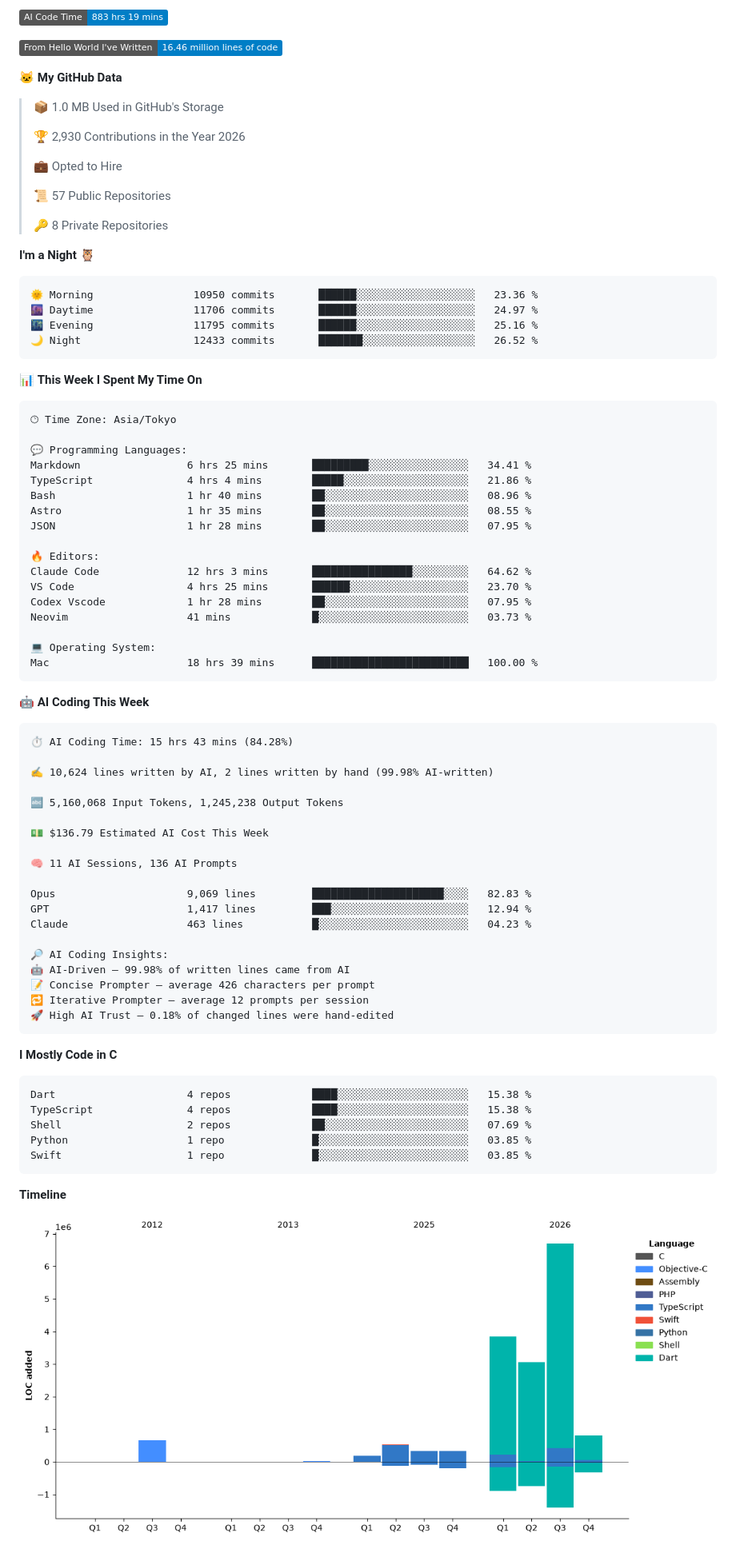
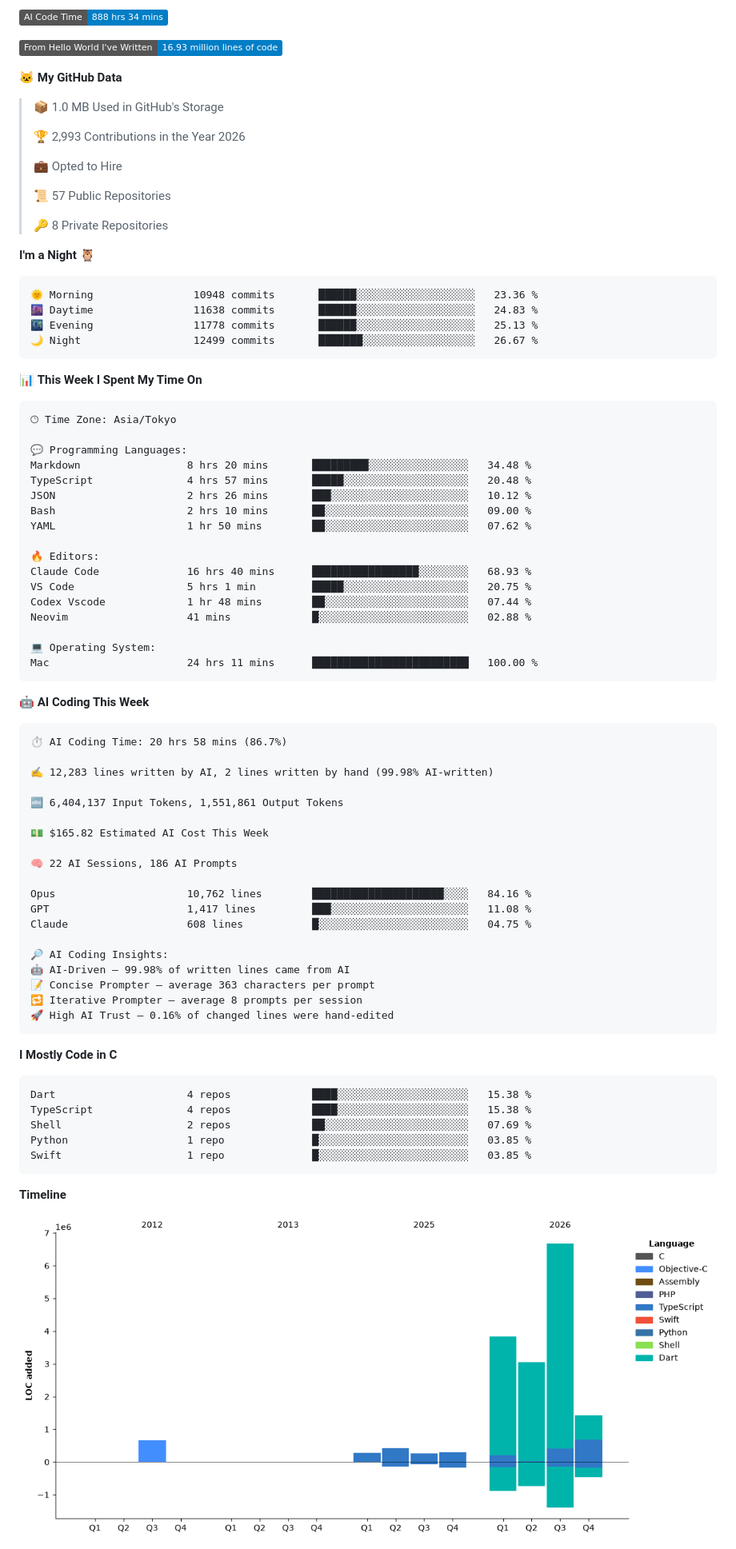
Before and after one commit to pontago/pontago, a Markdown page: README.md, the part around one of its changes. Shown at 80% size. Drawn GitHub-style; pictures changed too: assets/bar_graph.png; badges without logos.

Commit message:
Updated with Dev Metrics

````diff
--- a/README.md
+++ b/README.md
@@ -5,13 +5,13 @@
 
-![AI Code Time](http://img.shields.io/badge/AI%20Code%20Time-883%20hrs%2019%20mins-blue?style=flat)
+![AI Code Time](http://img.shields.io/badge/AI%20Code%20Time-888%20hrs%2034%20mins-blue?style=flat)
 
-![Lines of code](https://img.shields.io/badge/From%20Hello%20World%20I%27ve%20Written-16.46%20million%20lines%20of%20code-blue?style=flat)
+![Lines of code](https://img.shields.io/badge/From%20Hello%20World%20I%27ve%20Written-16.93%20million%20lines%20of%20code-blue?style=flat)
 
 **🐱 My GitHub Data**
 
 > 📦 1.0 MB Used in GitHub's Storage
  >
-> 🏆 2,930 Contributions in the Year 2026
+> 🏆 2,993 Contributions in the Year 2026
  >
 > 💼 Opted to Hire
  >
@@ -22,10 +22,10 @@
 **I'm a Night 🦉**
 
 ```text
-🌞 Morning                10950 commits       ██████░░░░░░░░░░░░░░░░░░░   23.36 %
-🌆 Daytime                11706 commits       ██████░░░░░░░░░░░░░░░░░░░   24.97 %
-🌃 Evening                11795 commits       ██████░░░░░░░░░░░░░░░░░░░   25.16 %
-🌙 Night                  12433 commits       ███████░░░░░░░░░░░░░░░░░░   26.52 %
+🌞 Morning                10948 commits       ██████░░░░░░░░░░░░░░░░░░░   23.36 %
+🌆 Daytime                11638 commits       ██████░░░░░░░░░░░░░░░░░░░   24.83 %
+🌃 Evening                11778 commits       ██████░░░░░░░░░░░░░░░░░░░   25.13 %
+🌙 Night                  12499 commits       ███████░░░░░░░░░░░░░░░░░░   26.67 %
 ```
 
 
@@ -35,44 +35,44 @@
 🕑︎ Time Zone: Asia/Tokyo
 
 💬 Programming Languages:
-Markdown                 6 hrs 25 mins       █████████░░░░░░░░░░░░░░░░   34.41 %
-TypeScript               4 hrs 4 mins        █████░░░░░░░░░░░░░░░░░░░░   21.86 %
-Bash                     1 hr 40 mins        ██░░░░░░░░░░░░░░░░░░░░░░░   08.96 %
-Astro                    1 hr 35 mins        ██░░░░░░░░░░░░░░░░░░░░░░░   08.55 %
-JSON                     1 hr 28 mins        ██░░░░░░░░░░░░░░░░░░░░░░░   07.95 %
+Markdown                 8 hrs 20 mins       █████████░░░░░░░░░░░░░░░░   34.48 %
+TypeScript               4 hrs 57 mins       █████░░░░░░░░░░░░░░░░░░░░   20.48 %
+JSON                     2 hrs 26 mins       ███░░░░░░░░░░░░░░░░░░░░░░   10.12 %
+Bash                     2 hrs 10 mins       ██░░░░░░░░░░░░░░░░░░░░░░░   09.00 %
+YAML                     1 hr 50 mins        ██░░░░░░░░░░░░░░░░░░░░░░░   07.62 %
 
 🔥 Editors:
-Claude Code              12 hrs 3 mins       ████████████████░░░░░░░░░   64.62 %
-VS Code                  4 hrs 25 mins       ██████░░░░░░░░░░░░░░░░░░░   23.70 %
-Codex Vscode             1 hr 28 mins        ██░░░░░░░░░░░░░░░░░░░░░░░   07.95 %
-Neovim                   41 mins             █░░░░░░░░░░░░░░░░░░░░░░░░   03.73 %
+Claude Code              16 hrs 40 mins      █████████████████░░░░░░░░   68.93 %
+VS Code                  5 hrs 1 min         █████░░░░░░░░░░░░░░░░░░░░   20.75 %
+Codex Vscode             1 hr 48 mins        ██░░░░░░░░░░░░░░░░░░░░░░░   07.44 %
+Neovim                   41 mins             █░░░░░░░░░░░░░░░░░░░░░░░░   02.88 %
 
 💻 Operating System:
-Mac                      18 hrs 39 mins      █████████████████████████   100.00 %
+Mac                      24 hrs 11 mins      █████████████████████████   100.00 %
 ```
 
 🤖 **AI Coding This Week**
 
 ```text
-⏱ AI Coding Time: 15 hrs 43 mins (84.28%)
+⏱ AI Coding Time: 20 hrs 58 mins (86.7%)
 
-✍️ 10,624 lines written by AI, 2 lines written by hand (99.98% AI-written)
+✍️ 12,283 lines written by AI, 2 lines written by hand (99.98% AI-written)
 
-🔤 5,160,068 Input Tokens, 1,245,238 Output Tokens
+🔤 6,404,137 Input Tokens, 1,551,861 Output Tokens
 
-💵 $136.79 Estimated AI Cost This Week
+💵 $165.82 Estimated AI Cost This Week
 
-🧠 11 AI Sessions, 136 AI Prompts
+🧠 22 AI Sessions, 186 AI Prompts
 
-Opus                     9,069 lines         █████████████████████░░░░   82.83 %
-GPT                      1,417 lines         ███░░░░░░░░░░░░░░░░░░░░░░   12.94 %
-Claude                   463 lines           █░░░░░░░░░░░░░░░░░░░░░░░░   04.23 %
+Opus                     10,762 lines        █████████████████████░░░░   84.16 %
+GPT                      1,417 lines         ███░░░░░░░░░░░░░░░░░░░░░░   11.08 %
+Claude                   608 lines           █░░░░░░░░░░░░░░░░░░░░░░░░   04.75 %
 
 🔎 AI Coding Insights:
 🤖 AI-Driven — 99.98% of written lines came from AI
-📝 Concise Prompter — average 426 characters per prompt
-🔁 Iterative Prompter — average 12 prompts per session
-🚀 High AI Trust — 0.18% of changed lines were hand-edited
+📝 Concise Prompter — average 363 characters per prompt
+🔁 Iterative Prompter — average 8 prompts per session
+🚀 High AI Trust — 0.16% of changed lines were hand-edited
 ```
 
 **I Mostly Code in C**
````
Also changed, not shown: other parts of README.md (+2 -2 lines).
